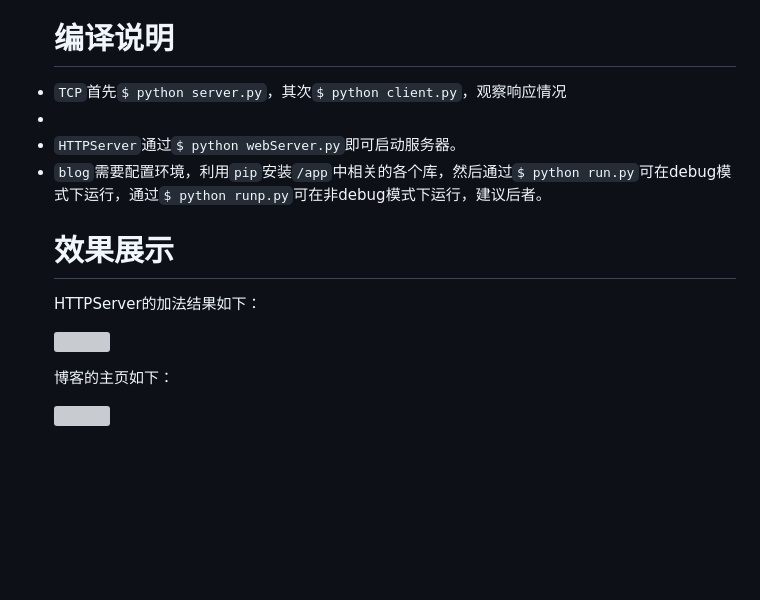
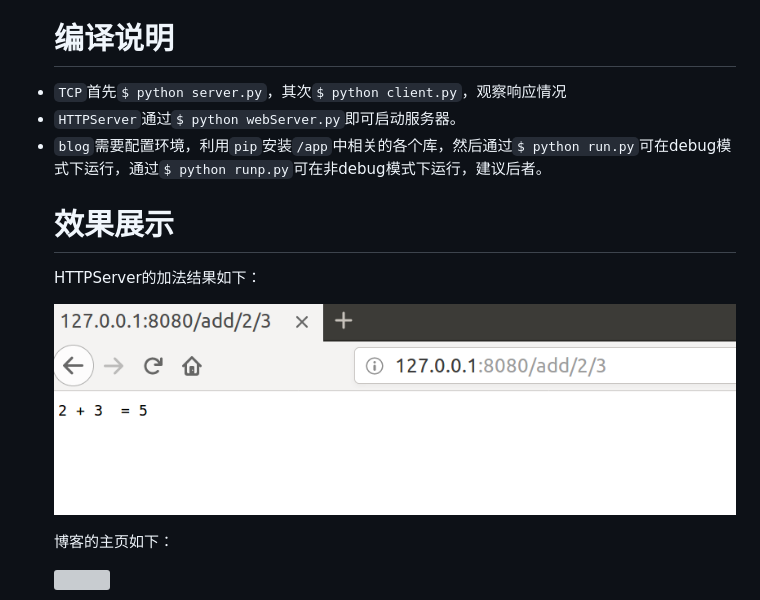
Before and after one commit to yicheng-dev/python-web, a Markdown page: README.md, the part around the change. Rendered like a GitHub page; pictures changed too: show/adder.png (added); blank space fills up the shorter version; grey boxes are pictures that could not be loaded.

```diff
--- a/README.md
+++ b/README.md
@@ -15,14 +15,14 @@
 
 <h1>编译说明</h1>
 
-<li><code>TCP</code>首先<code>$ python server.py</code>，其次<code>$ python client.py</code>，观察响应情况<li>
+<li><code>TCP</code>首先<code>$ python server.py</code>，其次<code>$ python client.py</code>，观察响应情况</li>
 <li><code>HTTPServer</code>通过<code>$ python webServer.py</code>即可启动服务器。</li>
 <li><code>blog</code>需要配置环境，利用<code>pip</code>安装<code>/app</code>中相关的各个库，然后通过<code>$ python run.py</code>可在debug模式下运行，通过<code>$ python runp.py</code>可在非debug模式下运行，建议后者。</li>
 
 <h1>效果展示</h1>
 
 <p>HTTPServer的加法结果如下：</p>
-<p><img src="show/add.png" alt="" title="" /></p>
+<p><img src="show/adder.png" alt="" title="" /></p>
 
 <p>博客的主页如下：</p>
 <p><img src="show/index1.png" alt="" title="" /></p>
```
